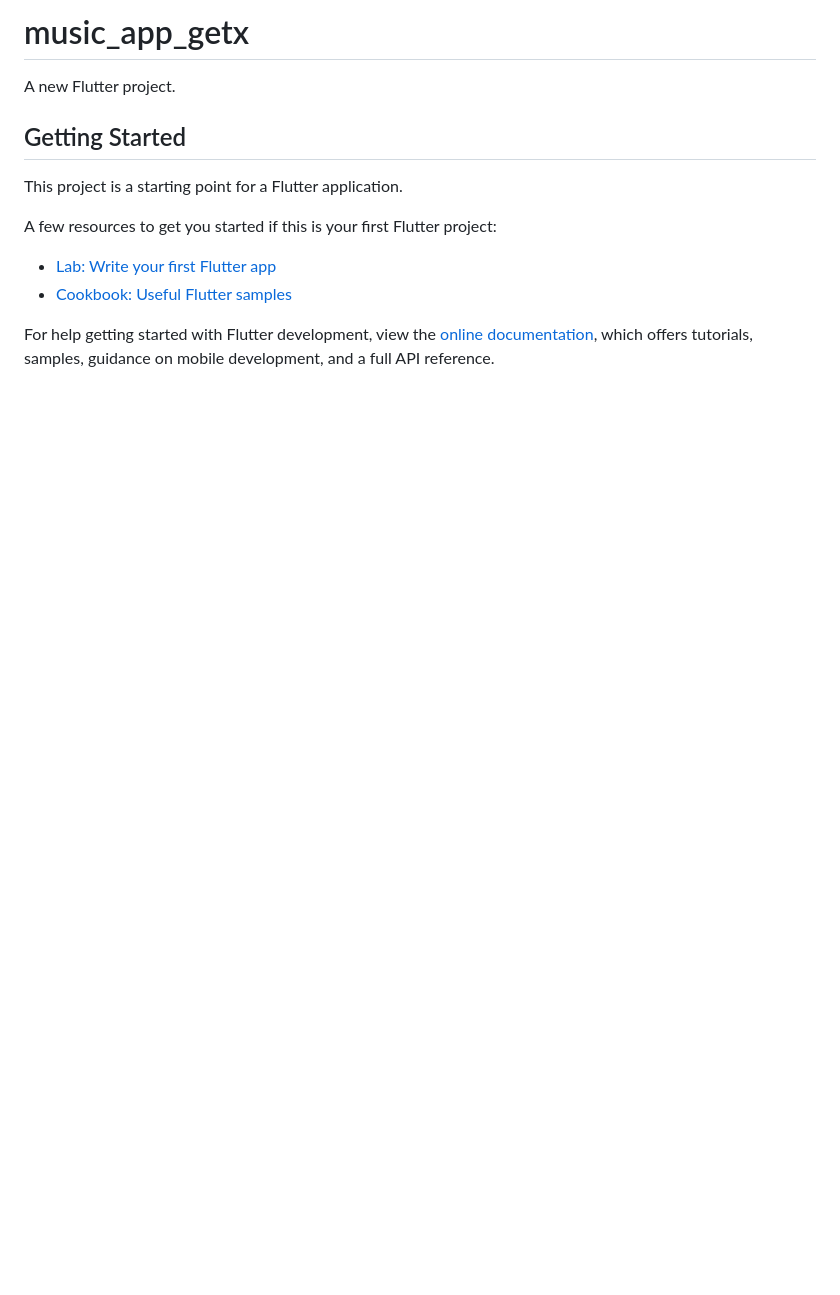
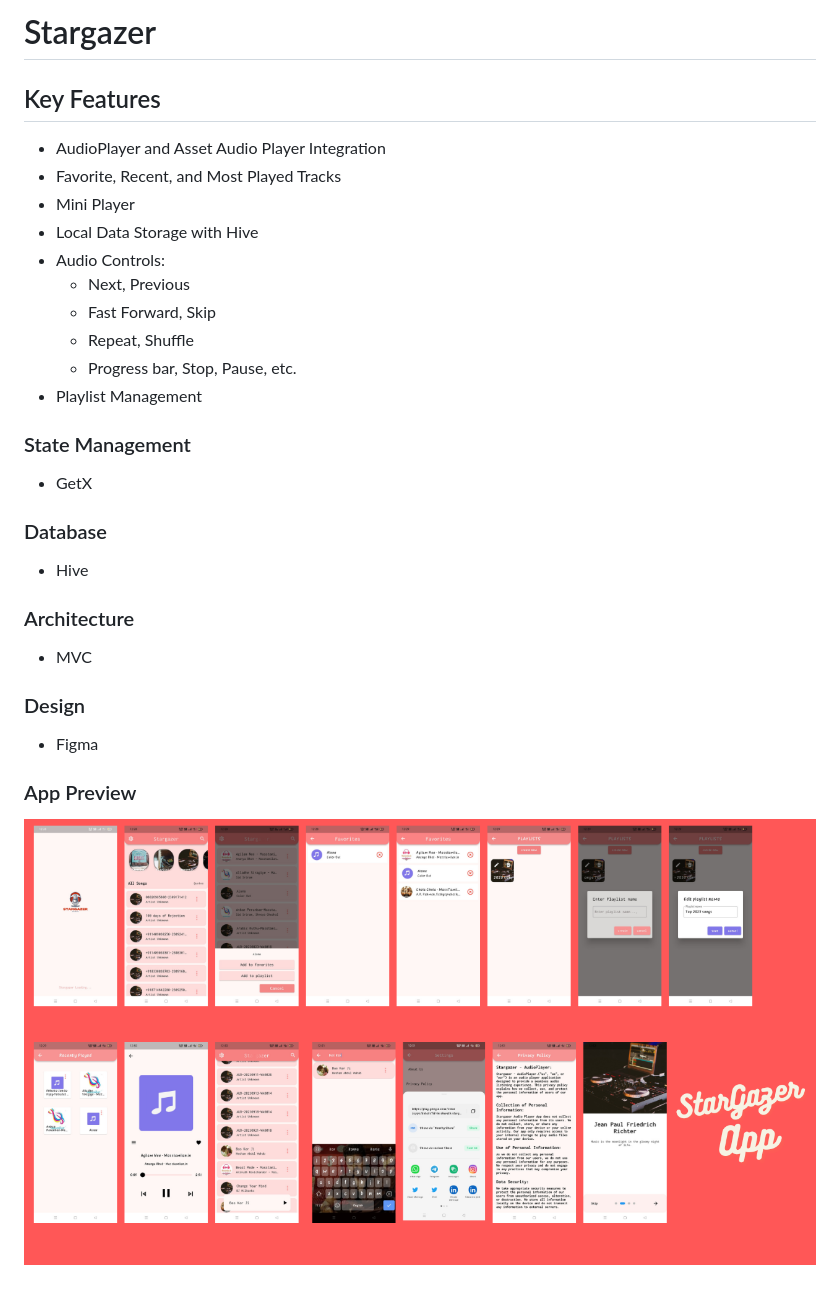
Before and after one commit to Sharathk1999/stargazer_new_version_getx, a Markdown page: README.md, the part around the change. Drawn GitHub-style; pictures changed too: stargazer-poster.png (added); blank space fills up the shorter version.

Commit message:
updated readne

```diff
--- a/README.md
+++ b/README.md
@@ -1,16 +1,34 @@
-# music_app_getx
+# Stargazer
 
-A new Flutter project.
+## Key Features
 
-## Getting Started
+- AudioPlayer and Asset Audio Player Integration
+- Favorite, Recent, and Most Played Tracks
+- Mini Player
+- Local Data Storage with Hive
+- Audio Controls:
+  - Next, Previous
+  - Fast Forward, Skip
+  - Repeat, Shuffle
+  - Progress bar, Stop, Pause, etc.
+- Playlist Management
 
-This project is a starting point for a Flutter application.
+### State Management
 
-A few resources to get you started if this is your first Flutter project:
+- GetX
 
-- [Lab: Write your first Flutter app](https://docs.flutter.dev/get-started/codelab)
-- [Cookbook: Useful Flutter samples](https://docs.flutter.dev/cookbook)
+### Database
 
-For help getting started with Flutter development, view the
-[online documentation](https://docs.flutter.dev/), which offers tutorials,
-samples, guidance on mobile development, and a full API reference.
+- Hive
+
+### Architecture
+
+- MVC
+
+### Design
+
+- Figma
+
+### App Preview
+
+![App UI](/stargazer-poster.png)
```
